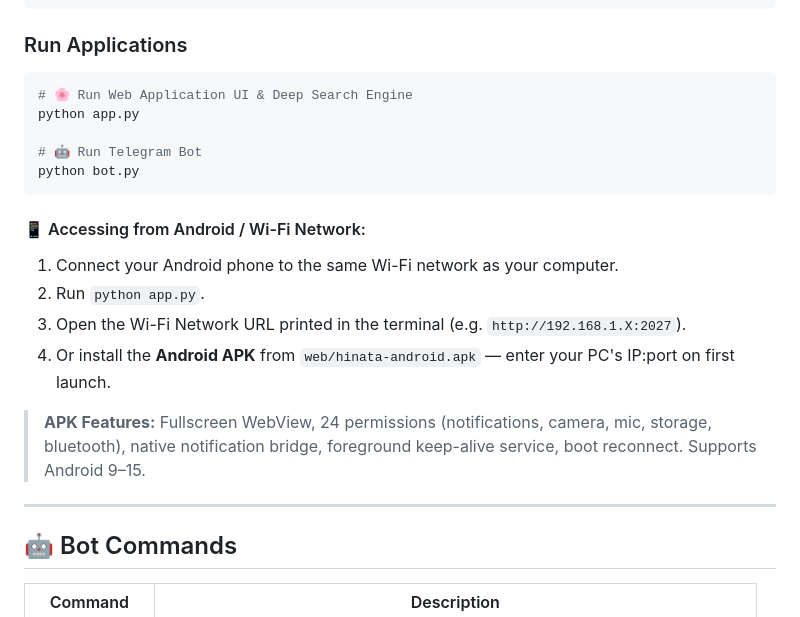
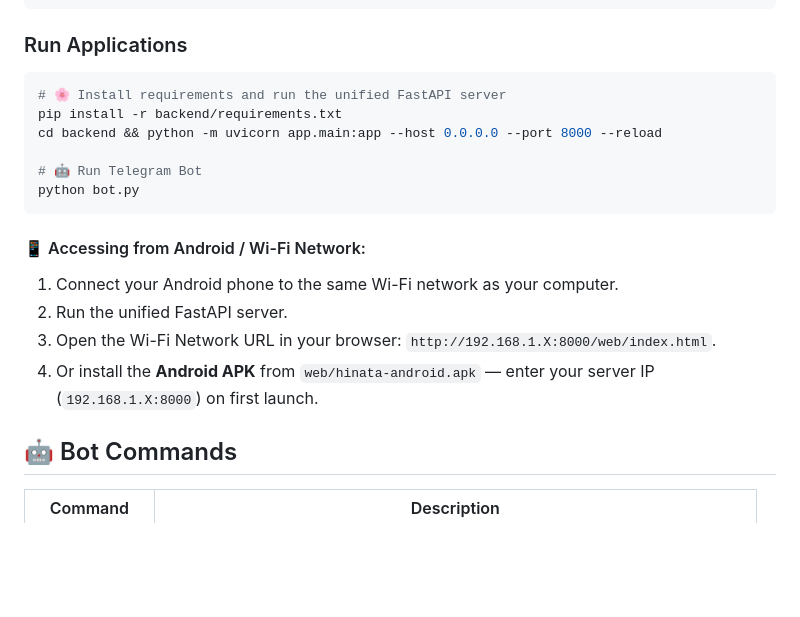
Before and after one commit to Minaty001/Hinata, a Markdown page: README.md, the part around one of its changes. GitHub-like rendering; blank space fills up the shorter version.

````diff
--- a/README.md
+++ b/README.md
@@ -71,8 +71,9 @@ cp .env.example .env
 ### Run Applications
 
 ```bash
-# 🌸 Run Web Application UI & Deep Search Engine
-python app.py
+# 🌸 Install requirements and run the unified FastAPI server
+pip install -r backend/requirements.txt
+cd backend && python -m uvicorn app.main:app --host 0.0.0.0 --port 8000 --reload
 
 # 🤖 Run Telegram Bot
 python bot.py
@@ -80,13 +81,9 @@ python bot.py
 
 #### 📱 Accessing from Android / Wi-Fi Network:
 1. Connect your Android phone to the same Wi-Fi network as your computer.
-2. Run `python app.py`.
-3. Open the Wi-Fi Network URL printed in the terminal (e.g. `http://192.168.1.X:2027`).
-4. Or install the **Android APK** from `web/hinata-android.apk` — enter your PC's IP:port on first launch.
-
-> **APK Features:** Fullscreen WebView, 24 permissions (notifications, camera, mic, storage, bluetooth), native notification bridge, foreground keep-alive service, boot reconnect. Supports Android 9–15.
-
----
+2. Run the unified FastAPI server.
+3. Open the Wi-Fi Network URL in your browser: `http://192.168.1.X:8000/web/index.html`.
+4. Or install the **Android APK** from `web/hinata-android.apk` — enter your server IP (`192.168.1.X:8000`) on first launch.
 
 ## 🤖 Bot Commands
 
````
Also changed, not shown: other parts of README.md (+41 -0 lines).
